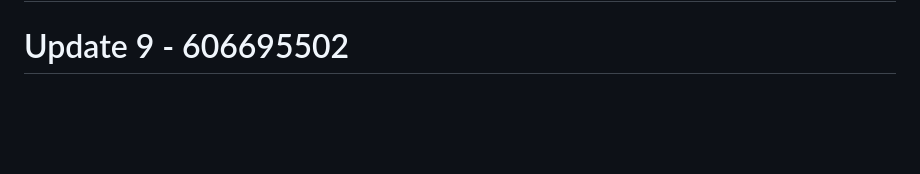
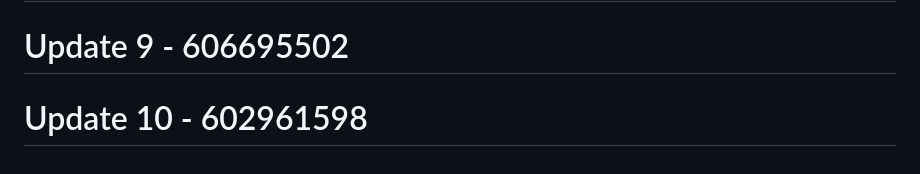
Before and after one commit to RootBugs/TEMP_BYPASS, a Markdown page: README.md, the part around the change. Drawn GitHub-style; blank space fills up the shorter version.

```diff
--- a/README.md
+++ b/README.md
@@ -521,3 +521,5 @@ This tool is provided **for authorized security testing and educational purposes
 # Update 8 - 63628805
 
 # Update 9 - 606695502
+
+# Update 10 - 602961598
```
